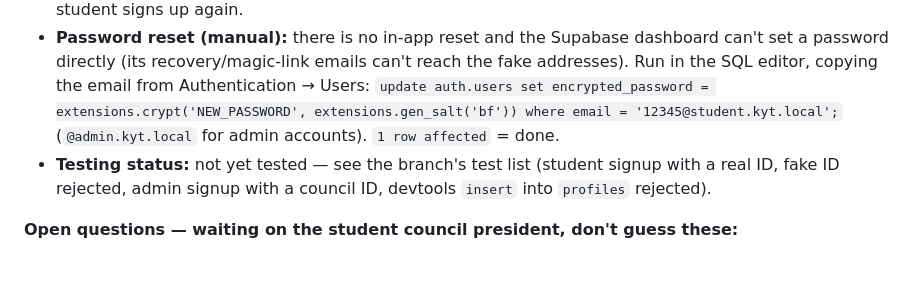
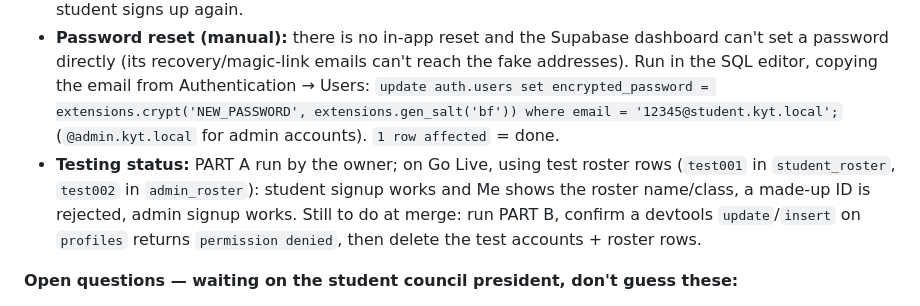
Before and after one commit to zenoframeria/RFC-Recycle-for-Credits, a Markdown page: CLAUDE.md, the part around the change. Rendered like a GitHub page; blank space fills up the shorter version.

Commit message:
docs: secure-signup Go Live test results
Co-Authored-By: Claude Opus 5.5 <noreply@anthropic.com>

```diff
--- a/CLAUDE.md
+++ b/CLAUDE.md
@@ -352,7 +352,7 @@ Found while reviewing "can a friend get in without logging in?". Reading data wi
 - **General rule learned:** any `UPDATE`/`INSERT` policy on a table with sensitive columns needs column-level `GRANT`s too, or the write should go through a SECURITY DEFINER function — a policy like `auth.uid() = id` alone allows every column.
 - **Known, not fixable cheaply:** anyone who knows a classmate's student ID can sign up as them if that classmate hasn't signed up yet. If it happens, an admin deletes that auth user in Supabase and the real student signs up again.
 - **Password reset (manual):** there is no in-app reset and the Supabase dashboard can't set a password directly (its recovery/magic-link emails can't reach the fake addresses). Run in the SQL editor, copying the email from Authentication → Users: `update auth.users set encrypted_password = extensions.crypt('NEW_PASSWORD', extensions.gen_salt('bf')) where email = '12345@student.kyt.local';` (`@admin.kyt.local` for admin accounts). `1 row affected` = done.
-- **Testing status:** not yet tested — see the branch's test list (student signup with a real ID, fake ID rejected, admin signup with a council ID, devtools `insert` into `profiles` rejected).
+- **Testing status:** PART A run by the owner; on Go Live, using test roster rows (`test001` in `student_roster`, `test002` in `admin_roster`): student signup works and Me shows the roster name/class, a made-up ID is rejected, admin signup works. Still to do at merge: run PART B, confirm a devtools `update`/`insert` on `profiles` returns `permission denied`, then delete the test accounts + roster rows.
 
 **Open questions — waiting on the student council president, don't guess these:**
 - Do points reset every round, or accumulate across rounds forever? (Affects whether Rank resets each round too.)
```
